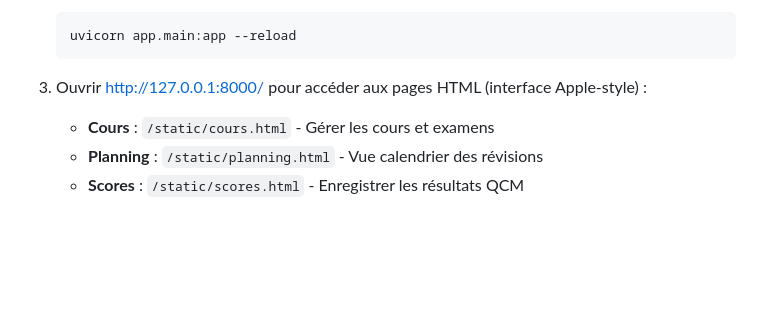
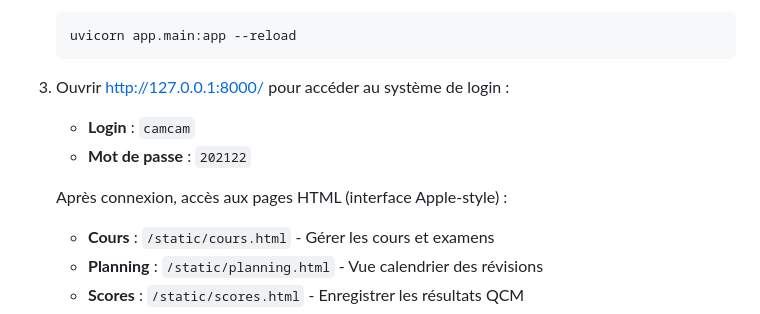
Before and after one commit to camcarre/revisioncam, a Markdown page: README.md, the part around the change. Drawn GitHub-style; blank space fills up the shorter version.

Commit message:
📝 Update README with login credentials

````diff
--- a/README.md
+++ b/README.md
@@ -18,7 +18,11 @@ Projet FastAPI + SQLite pour générer et ajuster automatiquement un planning de
    uvicorn app.main:app --reload
    ```
 
-3. Ouvrir [http://127.0.0.1:8000/](http://127.0.0.1:8000/) pour accéder aux pages HTML (interface Apple-style) :
+3. Ouvrir [http://127.0.0.1:8000/](http://127.0.0.1:8000/) pour accéder au système de login :
+   - **Login** : `camcam`
+   - **Mot de passe** : `202122`
+
+   Après connexion, accès aux pages HTML (interface Apple-style) :
    - **Cours** : `/static/cours.html` - Gérer les cours et examens
    - **Planning** : `/static/planning.html` - Vue calendrier des révisions
    - **Scores** : `/static/scores.html` - Enregistrer les résultats QCM
````
